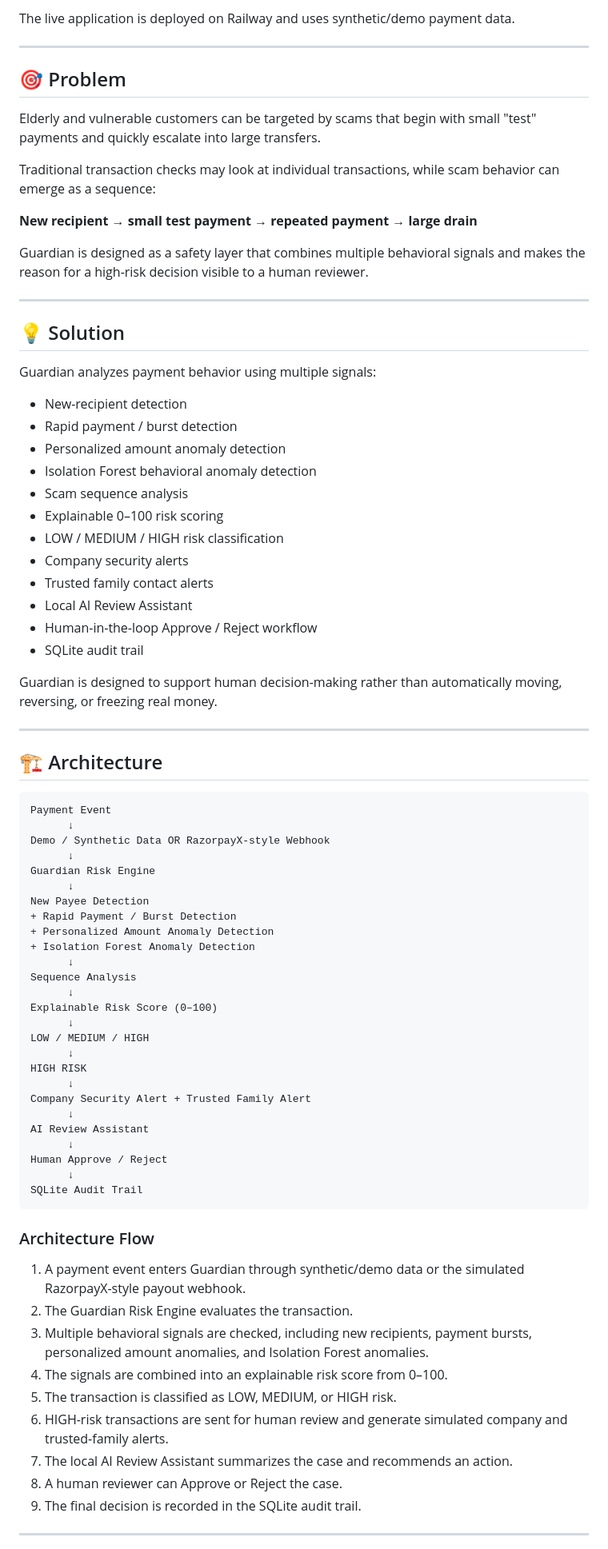
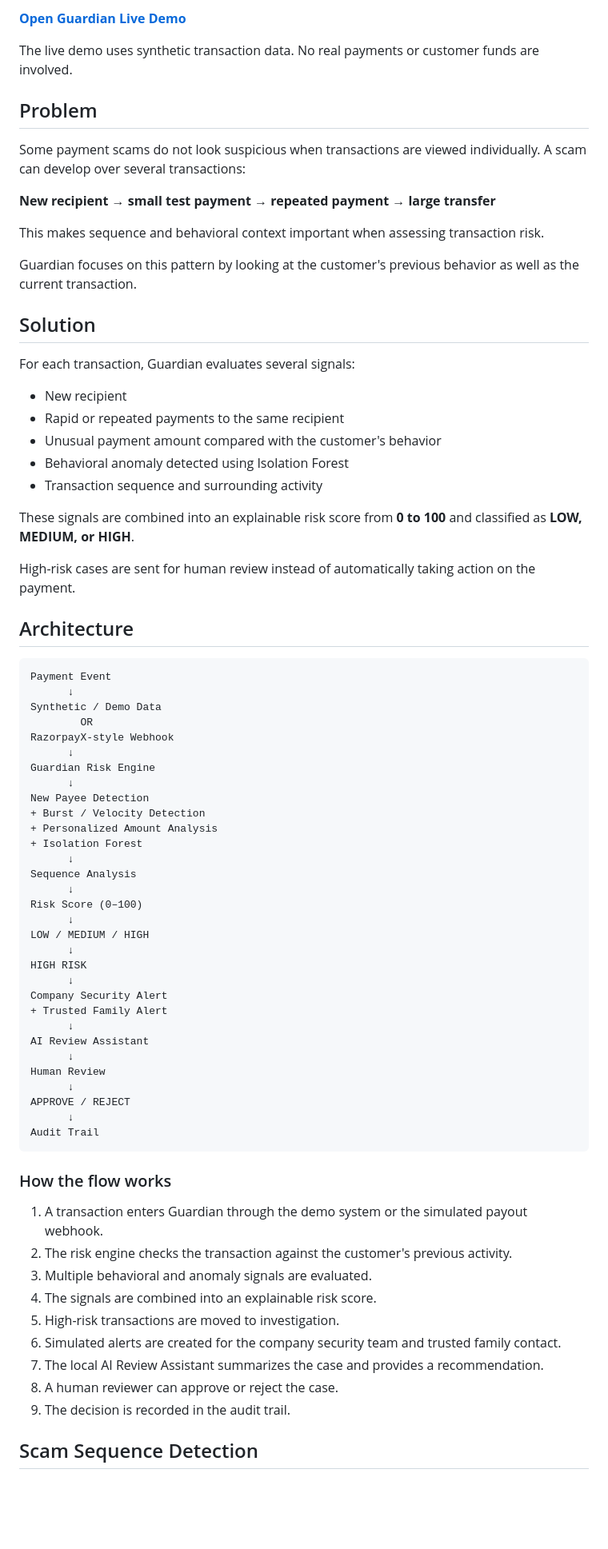
Before and after one commit to piyushT3003/Guardian-Payment-Safety, a Markdown page: README.md, the part around one of its changes. Shown at 80% size. Drawn GitHub-style; blank space fills up the shorter version.

````diff
--- a/README.md
+++ b/README.md
@@ -8,83 +8,79 @@ Guardian is a buildathon prototype for explainable payment-behavior safety. It d
 
-The live application is deployed on Railway and uses synthetic/demo payment data.
+**[Open Guardian Live Demo](https://web-production-d829f.up.railway.app)**
 
----
+The live demo uses synthetic transaction data. No real payments or customer funds are involved.
 
-## 🎯 Problem
+## Problem
 
-Elderly and vulnerable customers can be targeted by scams that begin with small "test" payments and quickly escalate into large transfers.
+Some payment scams do not look suspicious when transactions are viewed individually. A scam can develop over several transactions:
 
-Traditional transaction checks may look at individual transactions, while scam behavior can emerge as a sequence:
+**New recipient → small test payment → repeated payment → large transfer**
 
-**New recipient → small test payment → repeated payment → large drain**
+This makes sequence and behavioral context important when assessing transaction risk.
 
-Guardian is designed as a safety layer that combines multiple behavioral signals and makes the reason for a high-risk decision visible to a human reviewer.
+Guardian focuses on this pattern by looking at the customer's previous behavior as well as the current transaction.
 
----
+## Solution
 
-## 💡 Solution
+For each transaction, Guardian evaluates several signals:
 
-Guardian analyzes payment behavior using multiple signals:
+- New recipient
+- Rapid or repeated payments to the same recipient
+- Unusual payment amount compared with the customer's behavior
+- Behavioral anomaly detected using Isolation Forest
+- Transaction sequence and surrounding activity
 
-- New-recipient detection
-- Rapid payment / burst detection
-- Personalized amount anomaly detection
-- Isolation Forest behavioral anomaly detection
-- Scam sequence analysis
-- Explainable 0–100 risk scoring
-- LOW / MEDIUM / HIGH risk classification
-- Company security alerts
-- Trusted family contact alerts
-- Local AI Review Assistant
-- Human-in-the-loop Approve / Reject workflow
-- SQLite audit trail
+These signals are combined into an explainable risk score from **0 to 100** and classified as **LOW, MEDIUM, or HIGH**.
 
-Guardian is designed to support human decision-making rather than automatically moving, reversing, or freezing real money.
+High-risk cases are sent for human review instead of automatically taking action on the payment.
 
----
-
-## 🏗️ Architecture
+## Architecture
 
 ```text
 Payment Event
       ↓
-Demo / Synthetic Data OR RazorpayX-style Webhook
+Synthetic / Demo Data
+        OR
+RazorpayX-style Webhook
       ↓
 Guardian Risk Engine
       ↓
 New Payee Detection
-+ Rapid Payment / Burst Detection
-+ Personalized Amount Anomaly Detection
-+ Isolation Forest Anomaly Detection
++ Burst / Velocity Detection
++ Personalized Amount Analysis
++ Isolation Forest
       ↓
 Sequence Analysis
       ↓
-Explainable Risk Score (0–100)
+Risk Score (0–100)
       ↓
 LOW / MEDIUM / HIGH
       ↓
 HIGH RISK
       ↓
-Company Security Alert + Trusted Family Alert
+Company Security Alert
++ Trusted Family Alert
       ↓
 AI Review Assistant
       ↓
-Human Approve / Reject
+Human Review
       ↓
-SQLite Audit Trail
+APPROVE / REJECT
+      ↓
+Audit Trail
 ```
 
-### Architecture Flow
+### How the flow works
 
-1. A payment event enters Guardian through synthetic/demo data or the simulated RazorpayX-style payout webhook.
-2. The Guardian Risk Engine evaluates the transaction.
-3. Multiple behavioral signals are checked, including new recipients, payment bursts, personalized amount anomalies, and Isolation Forest anomalies.
-4. The signals are combined into an explainable risk score from 0–100.
-5. The transaction is classified as LOW, MEDIUM, or HIGH risk.
-6. HIGH-risk transactions are sent for human review and generate simulated company and trusted-family alerts.
-7. The local AI Review Assistant summarizes the case and recommends an action.
-8. A human reviewer can Approve or Reject the case.
-9. The final decision is recorded in the SQLite audit trail.
+1. A transaction enters Guardian through the demo system or the simulated payout webhook.
+2. The risk engine checks the transaction against the customer's previous activity.
+3. Multiple behavioral and anomaly signals are evaluated.
+4. The signals are combined into an explainable risk score.
+5. High-risk transactions are moved to investigation.
+6. Simulated alerts are created for the company security team and trusted family contact.
+7. The local AI Review Assistant summarizes the case and provides a recommendation.
+8. A human reviewer can approve or reject the case.
+9. The decision is recorded in the audit trail.
 
----
+## Scam Sequence Detection
 
````
Also changed, not shown: other parts of README.md (+206 -357 lines).
